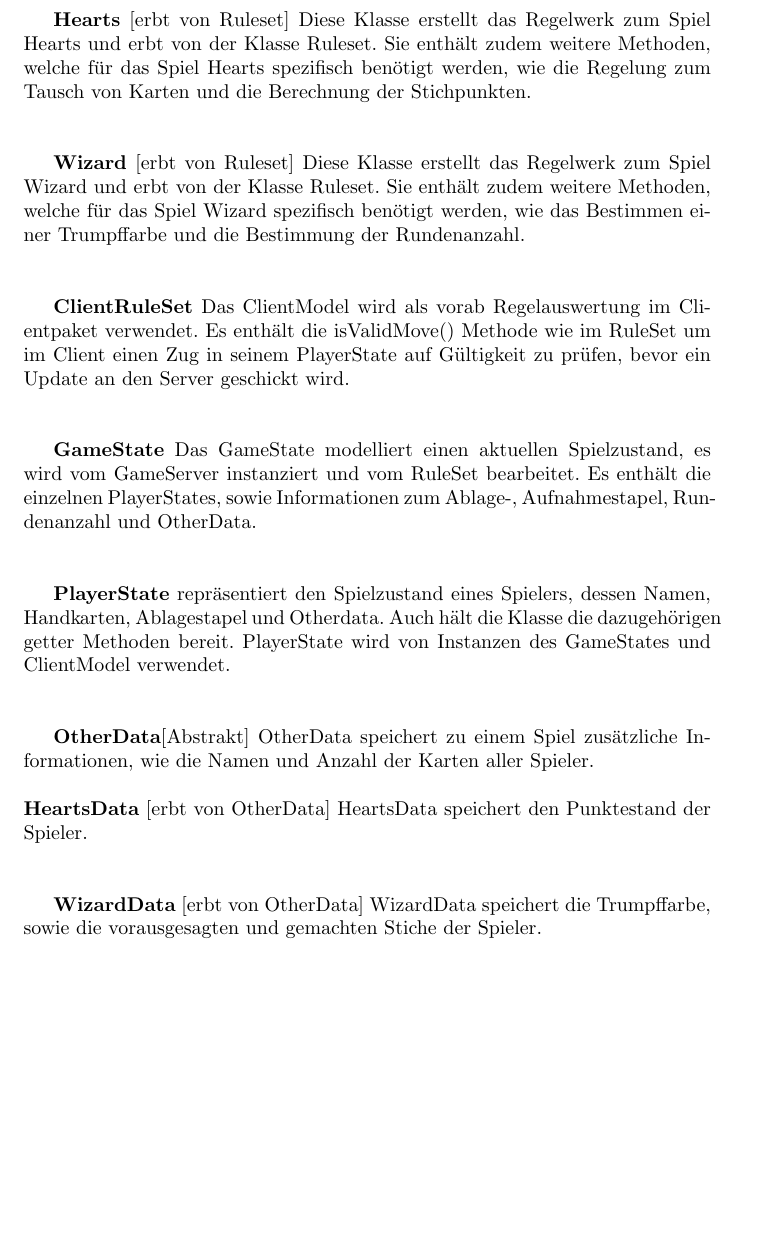
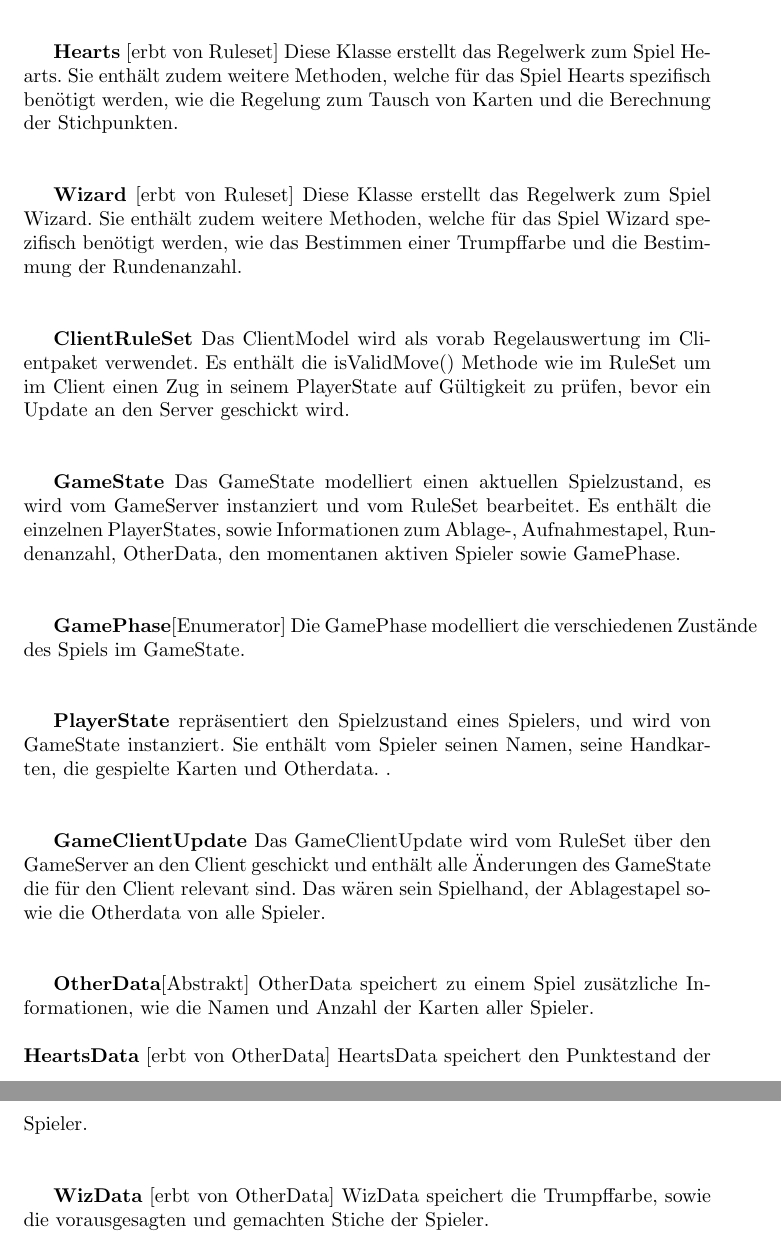
Before and after one commit to Dravian/Netwizhearts, a LaTeX document (Entwurf.tex): part of page 11 of 15 before the commit and two parts of pages 11 and 12 of 16 after it, the two joined at a grey line, cut so that both start at the same text, the shorter picture padded with empty space. Compiled offline with pdfLaTeX.

Commit message:
Kleine Anpassung

```diff
--- a/Entwurf.tex
+++ b/Entwurf.tex
@@ -141,24 +141,30 @@ Es besteht aus veschiedenen Panelobjekten, welche je nach Regelwerk auf das Spie
 
 \subsection{Ruleset}
 \includegraphics[width=\textwidth]{Ruleset}
-		\textbf{Ruleset}[Abstrakt][implementiert Runnable]: Das Ruleset  ist für den Ablauf und die Einhaltung der Regeln eines Spiels zuständig(/L280/). Das Ruleset wird im GameServer instanziert und verwaltet die Zustände des GameStates im Server. Mit der Methode isValidMove() wird eine Eingabe eines Clients auf Regelkonformität überprüft und dann im GameServer  das GameState verändert. Über resolveMessage() kann eine GameServerinstanz ein ComObjekt vom Player an das Ruleset weiterleiten. Die Methoden runGame() und calculateOutcome() starten das Spiel bzw. ermitteln den Gewinner und Punktestand eines Spiels. \\ \\
+		\textbf{Ruleset}[Abstrakt][implementiert Runnable]: Das Ruleset  ist für den Ablauf und die Einhaltung der Regeln eines Spiels zuständig(/L280/). Das Ruleset wird im GameServer instanziert und verwaltet die Zustände des GameStates im Server. Mit der Methode isValidMove() wird eine Eingabe eines Clients auf Regelkonformität überprüft und dann im GameServer  das GameState verändert. Über resolveMessage() kann eine GameServerinstanz ein ComObjekt vom Player an das Ruleset weiterleiten. Die Methoden init(), runGame() und calculateOutcome() starten das Spiel bzw. ermitteln den Gewinner und Punktestand eines Spiels. \\ \\
 
-		\textbf{Hearts} [erbt von Ruleset]  Diese Klasse erstellt das Regelwerk zum Spiel Hearts und erbt von der Klasse Ruleset. Sie enthält zudem weitere Methoden, welche für das Spiel Hearts spezifisch benötigt werden, wie die Regelung zum Tausch von Karten und die Berechnung der Stichpunkten. \\ \\
+		\textbf{Hearts} [erbt von Ruleset]  Diese Klasse erstellt das Regelwerk zum Spiel Hearts. Sie enthält zudem weitere Methoden, welche für das Spiel Hearts spezifisch benötigt werden, wie die Regelung zum Tausch von Karten und die Berechnung der Stichpunkten. \\ \\
 
-		\textbf{Wizard} [erbt von Ruleset] Diese Klasse erstellt das Regelwerk zum Spiel Wizard und erbt von der Klasse Ruleset. Sie enthält zudem weitere Methoden, welche für das Spiel Wizard spezifisch benötigt werden, wie das Bestimmen einer Trumpffarbe und die Bestimmung der Rundenanzahl. \\ \\
+		\textbf{Wizard} [erbt von Ruleset] Diese Klasse erstellt das Regelwerk zum Spiel Wizard. Sie enthält zudem weitere Methoden, welche für das Spiel Wizard spezifisch benötigt werden, wie das Bestimmen einer Trumpffarbe und die Bestimmung der Rundenanzahl. \\ \\
 
 		\textbf{ClientRuleSet}  Das ClientModel wird als vorab Regelauswertung im Clientpaket verwendet. Es enthält die isValidMove() Methode wie im RuleSet um im Client einen Zug in seinem PlayerState auf Gültigkeit zu prüfen, bevor ein Update an den Server geschickt wird. \\ \\
 
-		\textbf{GameState} Das GameState modelliert einen aktuellen Spielzustand, es wird vom GameServer instanziert und vom RuleSet bearbeitet. Es enthält die einzelnen PlayerStates, sowie Informationen zum Ablage-, Aufnahmestapel, Rundenanzahl und OtherData. \\ \\
+		\textbf{GameState} Das GameState modelliert einen aktuellen Spielzustand, es wird vom GameServer instanziert und vom RuleSet bearbeitet. Es enthält die einzelnen PlayerStates, sowie Informationen zum Ablage-, Aufnahmestapel, Rundenanzahl, OtherData, den momentanen aktiven Spieler sowie GamePhase. \\ \\
 
-		\textbf{PlayerState} repräsentiert den Spielzustand eines Spielers, dessen Namen, Handkarten, Ablagestapel und Otherdata. Auch hält die Klasse die dazugehörigen getter Methoden bereit. PlayerState wird von Instanzen des GameStates und ClientModel verwendet. \\ \\
+		\textbf{GamePhase}[Enumerator] Die GamePhase modelliert die verschiedenen Zustände des Spiels im GameState. \\ \\
+
+		\textbf{PlayerState} repräsentiert den Spielzustand eines Spielers, und wird von GameState instanziert. Sie enthält vom Spieler seinen Namen, seine Handkarten, die gespielte Karten und Otherdata. . \\ \\
+
+		\textbf{GameClientUpdate} Das GameClientUpdate wird vom RuleSet über den GameServer an den Client geschickt und enthält alle Änderungen des GameState die für den Client relevant sind. Das wären sein Spielhand, der Ablagestapel sowie die Otherdata  von alle Spieler. \\ \\
 
 		\textbf{OtherData}[Abstrakt] OtherData speichert zu einem Spiel zusätzliche Informationen, wie die Namen und Anzahl der Karten aller Spieler. \\ \\
 		\textbf{HeartsData} [erbt von OtherData] HeartsData speichert den Punktestand der Spieler. \\ \\
 
-		\textbf{WizardData} [erbt von OtherData] WizardData speichert die Trumpffarbe, sowie die vorausgesagten und gemachten Stiche der Spieler. \\ \\
+		\textbf{WizData} [erbt von OtherData] WizData speichert die Trumpffarbe, sowie die vorausgesagten und gemachten Stiche der Spieler. \\ \\
 		\textbf{Card} [Abstrakt] Diese Klasse modelliert eine Spielkarte. Jede Karte besitzt als Attribute einen Wert und eine Farbe. \\ \\
+
 		\textbf{HeartsCard} [erbt von Card]  HeartsData modelliert eine Karte aus dem Spiel Hearts. \\ \\
+
 		\textbf{WizardCard} [erbt von Card] WizardData modelliert eine Karte aus dem Spiel Wizard. \\ \\
 \subsection{ComObjects}
 \includegraphics[width=\textwidth]{ComDiagram}
```
